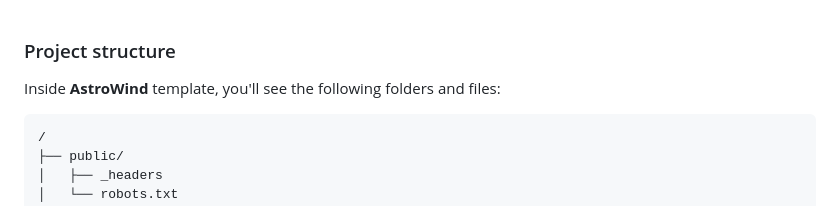
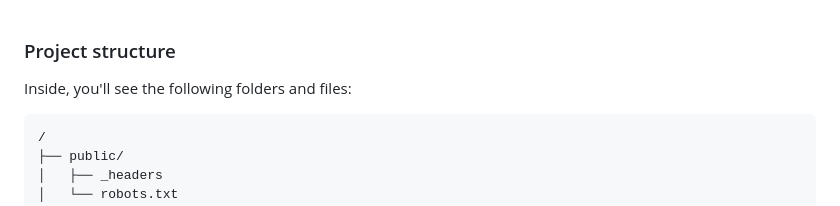
Before and after one commit to chaudhary8503/retino_portal, a Markdown page: README.md, the part around the change. Rendered like a GitHub page.

````diff
--- a/README.md
+++ b/README.md
@@ -1,6 +1,6 @@
 ### Project structure
 
-Inside **AstroWind** template, you'll see the following folders and files:
+Inside, you'll see the following folders and files:
 
 ```
 /
````
